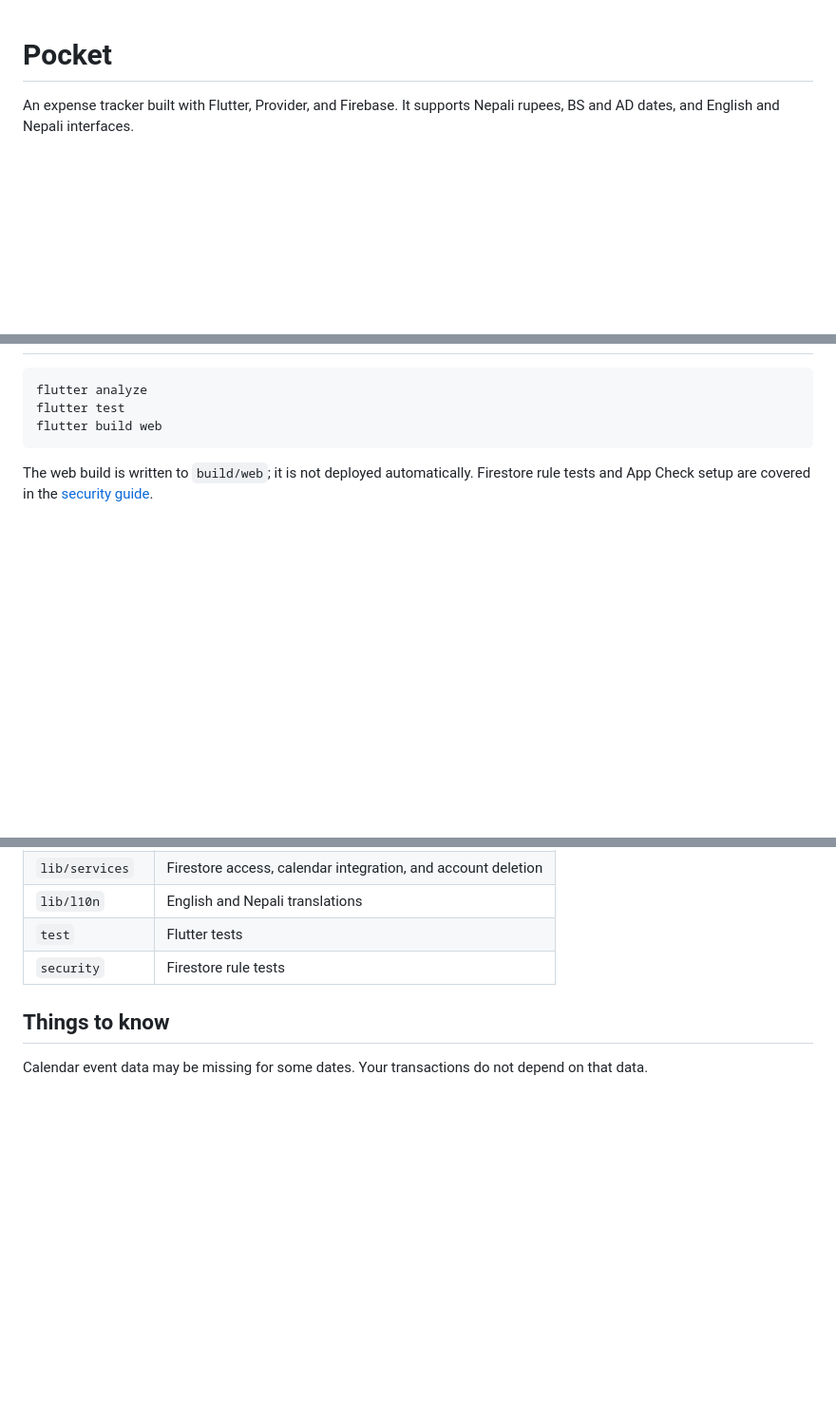
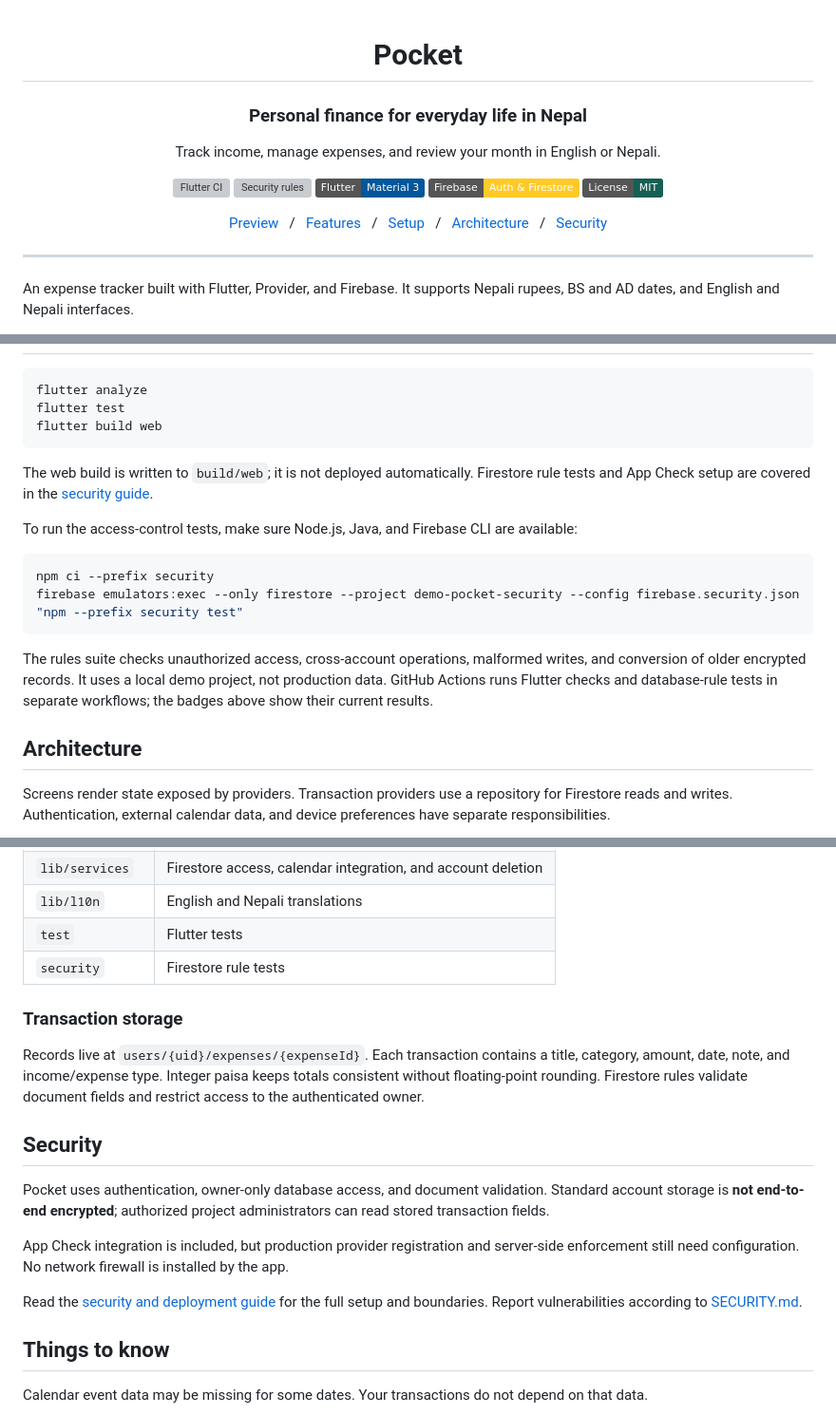
Before and after one commit to bibasshrestha980-npl/expense_tracker, a Markdown page: README.md, 3 parts joined by grey strips. Shown at 95% size. GitHub-like rendering; badges without logos; blank space fills up the shorter version; grey boxes are pictures that could not be loaded.

````diff
--- a/README.md
+++ b/README.md
@@ -1,4 +3,20 @@
 # Pocket
+
+### Personal finance for everyday life in Nepal
+
+Track income, manage expenses, and review your month in English or Nepali.
+
+[![Flutter CI](https://github.com/bibasshrestha980-npl/expense_tracker/actions/workflows/ci.yml/badge.svg)](https://github.com/bibasshrestha980-npl/expense_tracker/actions/workflows/ci.yml)
+[![Security rules](https://github.com/bibasshrestha980-npl/expense_tracker/actions/workflows/security.yml/badge.svg)](https://github.com/bibasshrestha980-npl/expense_tracker/actions/workflows/security.yml)
+![Flutter](https://img.shields.io/badge/Flutter-Material_3-02569B?logo=flutter)
+![Firebase](https://img.shields.io/badge/Firebase-Auth_%26_Firestore-FFCA28?logo=firebase&logoColor=black)
+[![License](https://img.shields.io/badge/License-MIT-155f53)](LICENSE)
+
+[Preview](#screenshots) &nbsp; / &nbsp; [Features](#features) &nbsp; / &nbsp; [Setup](#run-locally) &nbsp; / &nbsp; [Architecture](#architecture) &nbsp; / &nbsp; [Security](#security)
+
+</div>
+
+---
 
 An expense tracker built with Flutter, Provider, and Firebase. It supports Nepali rupees, BS and AD dates, and English and Nepali interfaces.
 
@@ -59,3 +107,17 @@ flutter build web
 ```
 
 The web build is written to `build/web`; it is not deployed automatically. Firestore rule tests and App Check setup are covered in the [security guide](docs/SECURITY.md).
+
+To run the access-control tests, make sure Node.js, Java, and Firebase CLI are available:
+
+```sh
+npm ci --prefix security
+firebase emulators:exec --only firestore --project demo-pocket-security --config firebase.security.json "npm --prefix security test"
+```
+
+The rules suite checks unauthorized access, cross-account operations, malformed writes, and conversion of older encrypted records. It uses a local demo project, not production data. GitHub Actions runs Flutter checks and database-rule tests in separate workflows; the badges above show their current results.
+
+## Architecture
+
+Screens render state exposed by providers. Transaction providers use a repository for Firestore reads and writes. Authentication, external calendar data, and device preferences have separate responsibilities.
+
@@ -71,6 +142,18 @@ The web build is written to `build/web`; it is not deployed automatically. Fires
 | `lib/l10n` | English and Nepali translations |
 | `test` | Flutter tests |
 | `security` | Firestore rule tests |
+
+### Transaction storage
+
+Records live at `users/{uid}/expenses/{expenseId}`. Each transaction contains a title, category, amount, date, note, and income/expense type. Integer paisa keeps totals consistent without floating-point rounding. Firestore rules validate document fields and restrict access to the authenticated owner.
+
+## Security
+
+Pocket uses authentication, owner-only database access, and document validation. Standard account storage is **not end-to-end encrypted**; authorized project administrators can read stored transaction fields.
+
+App Check integration is included, but production provider registration and server-side enforcement still need configuration. No network firewall is installed by the app.
+
+Read the [security and deployment guide](docs/SECURITY.md) for the full setup and boundaries. Report vulnerabilities according to [SECURITY.md](SECURITY.md).
 
 ## Things to know
 
````
Also changed, not shown: other parts of README.md (+55 -14 lines).
